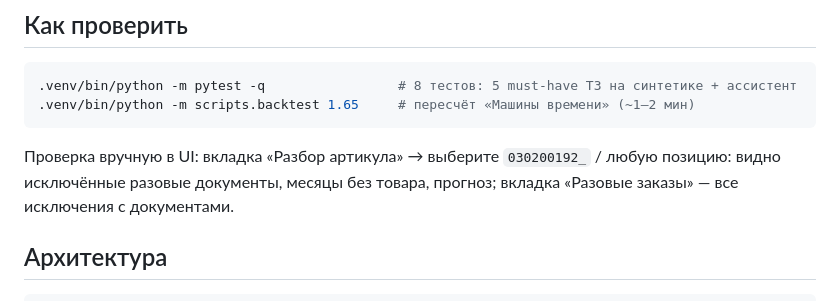
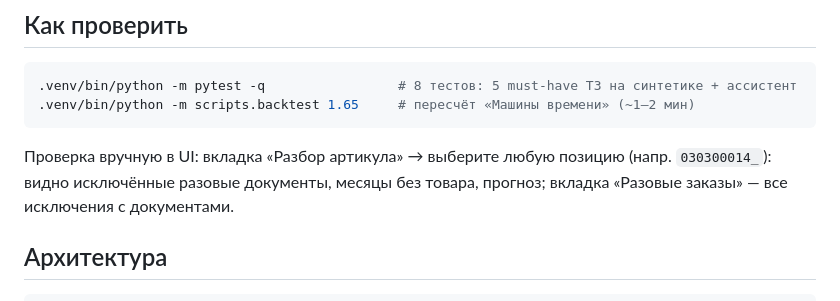
Before and after one commit to BAITC-Hacks/hack-4bb3095c-resource, a Markdown page: README.md, the part around the change. Rendered like a GitHub page.

Commit message:
docs: README — методология, результаты бэктеста, запуск, проверка, ограничения

````diff
--- a/README.md
+++ b/README.md
@@ -80,7 +80,7 @@ python -m venv .venv
 .venv/bin/python -m pytest -q                 # 8 тестов: 5 must-have ТЗ на синтетике + ассистент
 .venv/bin/python -m scripts.backtest 1.65     # пересчёт «Машины времени» (~1–2 мин)
 ```
-Проверка вручную в UI: вкладка «Разбор артикула» → выберите `030200192_` / любую позицию: видно исключённые разовые
+Проверка вручную в UI: вкладка «Разбор артикула» → выберите любую позицию (напр. `030300014_`): видно исключённые разовые
 документы, месяцы без товара, прогноз; вкладка «Разовые заказы» — все исключения с документами.
 
 ## Архитектура
````
